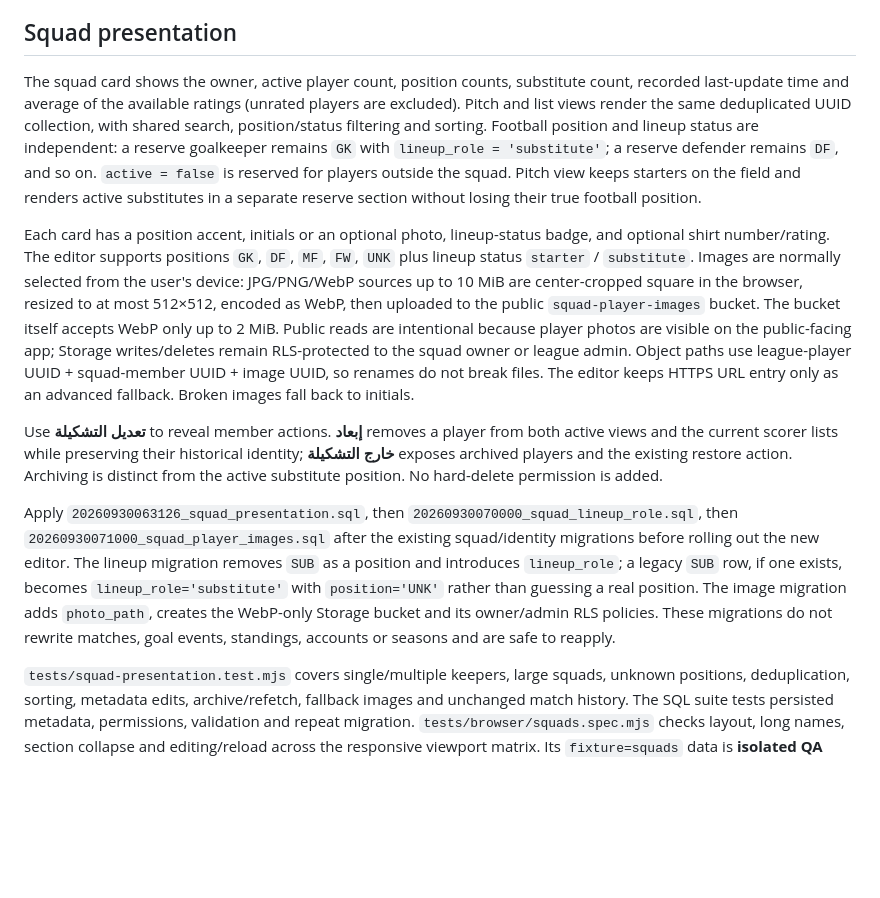
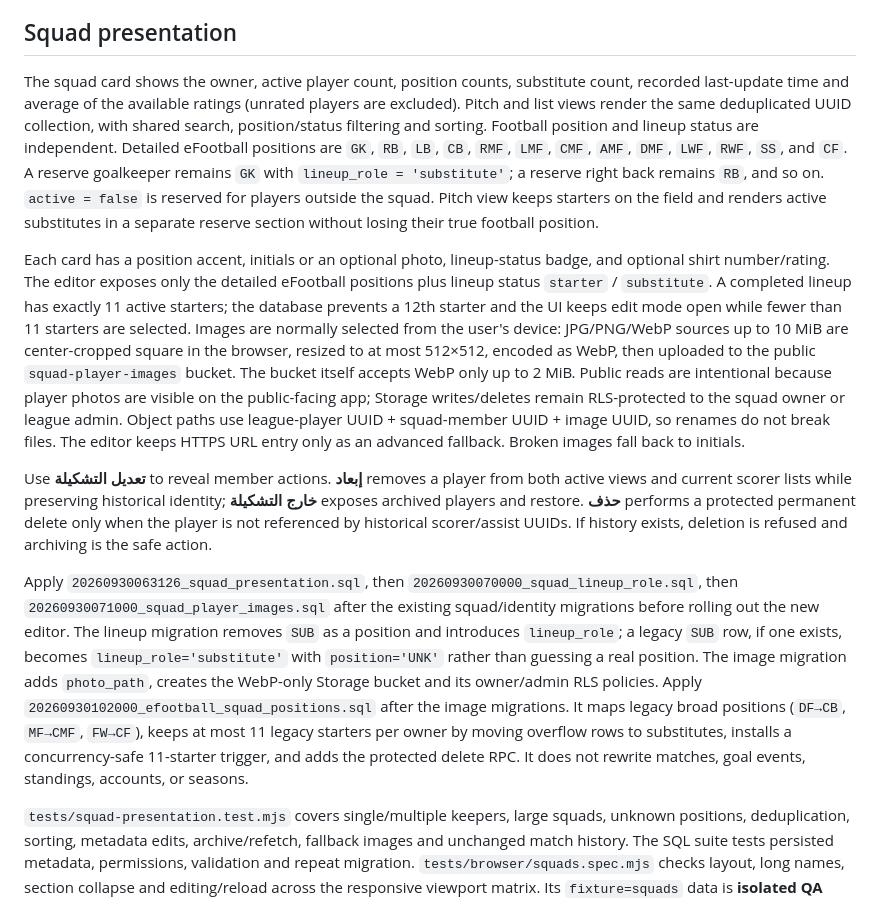
Before and after one commit to waylysyn-hub/efootball-friends-league, a Markdown page: docs/SQUADS.md, the part around the change. GitHub-like rendering; blank space fills up the shorter version.

Commit message:
Document eFootball positions, XI rule and safe deletion

```diff
--- a/docs/SQUADS.md
+++ b/docs/SQUADS.md
@@ -4,13 +4,13 @@ Each league account has a saved squad of football players. Owners can add, edit,
 
 ## Squad presentation
 
-The squad card shows the owner, active player count, position counts, substitute count, recorded last-update time and average of the available ratings (unrated players are excluded). Pitch and list views render the same deduplicated UUID collection, with shared search, position/status filtering and sorting. Football position and lineup status are independent: a reserve goalkeeper remains `GK` with `lineup_role = 'substitute'`; a reserve defender remains `DF`, and so on. `active = false` is reserved for players outside the squad. Pitch view keeps starters on the field and renders active substitutes in a separate reserve section without losing their true football position.
+The squad card shows the owner, active player count, position counts, substitute count, recorded last-update time and average of the available ratings (unrated players are excluded). Pitch and list views render the same deduplicated UUID collection, with shared search, position/status filtering and sorting. Football position and lineup status are independent. Detailed eFootball positions are `GK`, `RB`, `LB`, `CB`, `RMF`, `LMF`, `CMF`, `AMF`, `DMF`, `LWF`, `RWF`, `SS`, and `CF`. A reserve goalkeeper remains `GK` with `lineup_role = 'substitute'`; a reserve right back remains `RB`, and so on. `active = false` is reserved for players outside the squad. Pitch view keeps starters on the field and renders active substitutes in a separate reserve section without losing their true football position.
 
-Each card has a position accent, initials or an optional photo, lineup-status badge, and optional shirt number/rating. The editor supports positions `GK`, `DF`, `MF`, `FW`, `UNK` plus lineup status `starter` / `substitute`. Images are normally selected from the user's device: JPG/PNG/WebP sources up to 10 MiB are center-cropped square in the browser, resized to at most 512×512, encoded as WebP, then uploaded to the public `squad-player-images` bucket. The bucket itself accepts WebP only up to 2 MiB. Public reads are intentional because player photos are visible on the public-facing app; Storage writes/deletes remain RLS-protected to the squad owner or league admin. Object paths use league-player UUID + squad-member UUID + image UUID, so renames do not break files. The editor keeps HTTPS URL entry only as an advanced fallback. Broken images fall back to initials.
+Each card has a position accent, initials or an optional photo, lineup-status badge, and optional shirt number/rating. The editor exposes only the detailed eFootball positions plus lineup status `starter` / `substitute`. A completed lineup has exactly 11 active starters; the database prevents a 12th starter and the UI keeps edit mode open while fewer than 11 starters are selected. Images are normally selected from the user's device: JPG/PNG/WebP sources up to 10 MiB are center-cropped square in the browser, resized to at most 512×512, encoded as WebP, then uploaded to the public `squad-player-images` bucket. The bucket itself accepts WebP only up to 2 MiB. Public reads are intentional because player photos are visible on the public-facing app; Storage writes/deletes remain RLS-protected to the squad owner or league admin. Object paths use league-player UUID + squad-member UUID + image UUID, so renames do not break files. The editor keeps HTTPS URL entry only as an advanced fallback. Broken images fall back to initials.
 
-Use **تعديل التشكيلة** to reveal member actions. **إبعاد** removes a player from both active views and the current scorer lists while preserving their historical identity; **خارج التشكيلة** exposes archived players and the existing restore action. Archiving is distinct from the active substitute position. No hard-delete permission is added.
+Use **تعديل التشكيلة** to reveal member actions. **إبعاد** removes a player from both active views and current scorer lists while preserving historical identity; **خارج التشكيلة** exposes archived players and restore. **حذف** performs a protected permanent delete only when the player is not referenced by historical scorer/assist UUIDs. If history exists, deletion is refused and archiving is the safe action.
 
-Apply `20260930063126_squad_presentation.sql`, then `20260930070000_squad_lineup_role.sql`, then `20260930071000_squad_player_images.sql` after the existing squad/identity migrations before rolling out the new editor. The lineup migration removes `SUB` as a position and introduces `lineup_role`; a legacy `SUB` row, if one exists, becomes `lineup_role='substitute'` with `position='UNK'` rather than guessing a real position. The image migration adds `photo_path`, creates the WebP-only Storage bucket and its owner/admin RLS policies. These migrations do not rewrite matches, goal events, standings, accounts or seasons and are safe to reapply.
+Apply `20260930063126_squad_presentation.sql`, then `20260930070000_squad_lineup_role.sql`, then `20260930071000_squad_player_images.sql` after the existing squad/identity migrations before rolling out the new editor. The lineup migration removes `SUB` as a position and introduces `lineup_role`; a legacy `SUB` row, if one exists, becomes `lineup_role='substitute'` with `position='UNK'` rather than guessing a real position. The image migration adds `photo_path`, creates the WebP-only Storage bucket and its owner/admin RLS policies. Apply `20260930102000_efootball_squad_positions.sql` after the image migrations. It maps legacy broad positions (`DF→CB`, `MF→CMF`, `FW→CF`), keeps at most 11 legacy starters per owner by moving overflow rows to substitutes, installs a concurrency-safe 11-starter trigger, and adds the protected delete RPC. It does not rewrite matches, goal events, standings, accounts, or seasons.
 
 `tests/squad-presentation.test.mjs` covers single/multiple keepers, large squads, unknown positions, deduplication, sorting, metadata edits, archive/refetch, fallback images and unchanged match history. The SQL suite tests persisted metadata, permissions, validation and repeat migration. `tests/browser/squads.spec.mjs` checks layout, long names, section collapse and editing/reload across the responsive viewport matrix. Its `fixture=squads` data is **isolated QA only**, with session persistence solely for browser reload tests; it is never production persistence proof.
 
```
